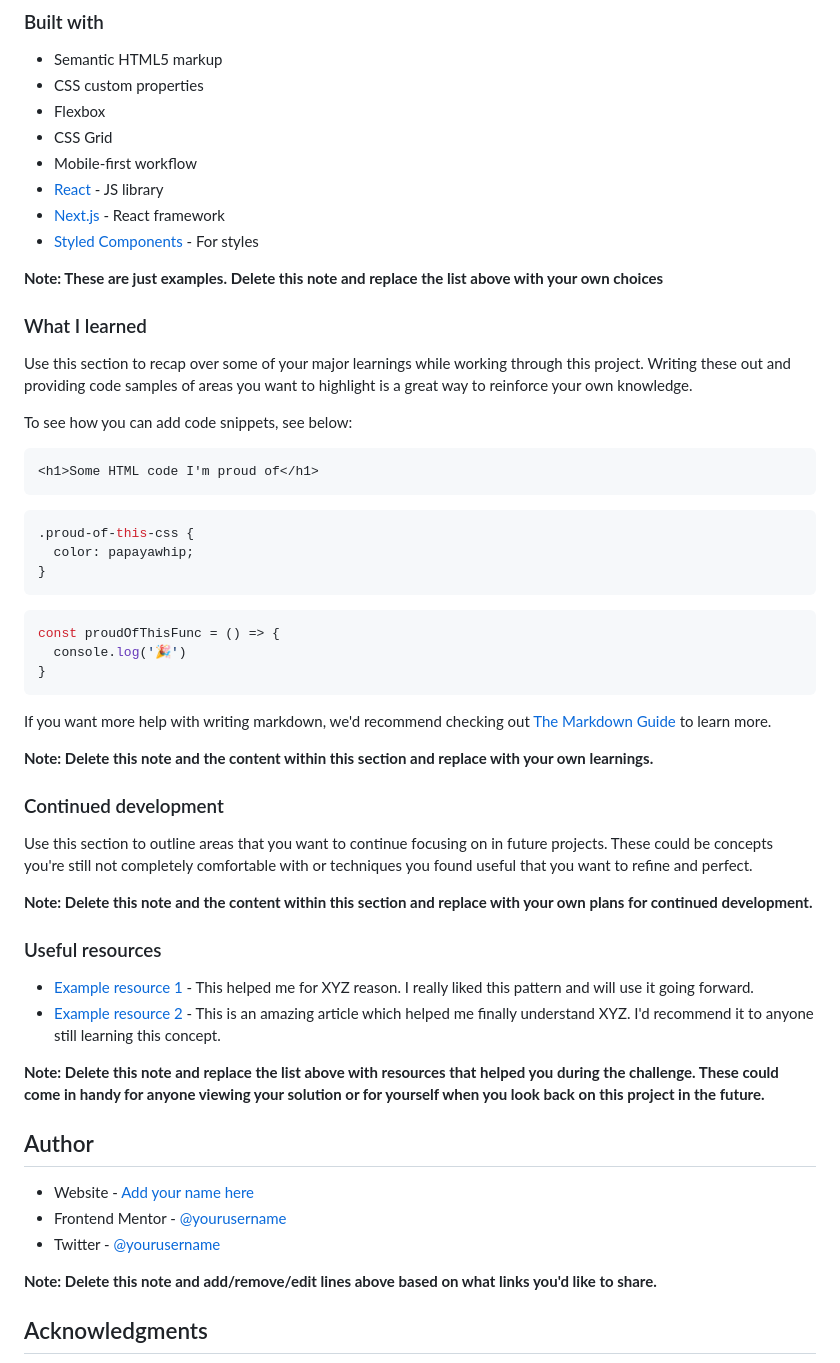
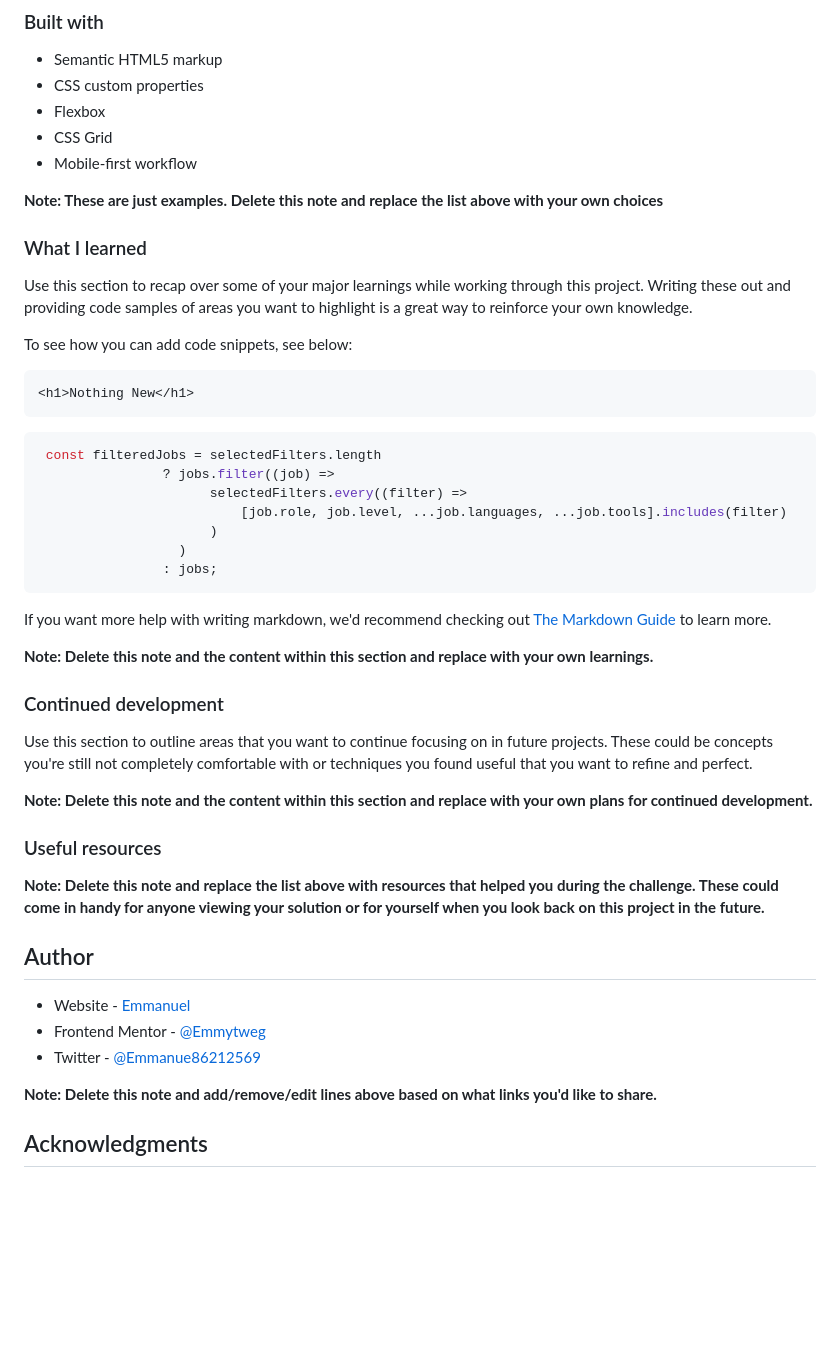
Before and after one commit to Emmytweg/job-listing, a Markdown page: README-template.md, the part around one of its changes. Rendered like a GitHub page; blank space fills up the shorter version.

````diff
--- a/README-template.md
+++ b/README-template.md
@@ -54,9 +55,7 @@ Then crop/optimize/edit your image however you like, add it to your project, and
 - Flexbox
 - CSS Grid
 - Mobile-first workflow
-- [React](https://reactjs.org/) - JS library
-- [Next.js](https://nextjs.org/) - React framework
-- [Styled Components](https://styled-components.com/) - For styles
+
 
 **Note: These are just examples. Delete this note and replace the list above with your own choices**
 
@@ -67,17 +66,17 @@ Use this section to recap over some of your major learnings while working throug
 To see how you can add code snippets, see below:
 
 ```html
-<h1>Some HTML code I'm proud of</h1>
+<h1>Nothing New</h1>
 ```
-```css
-.proud-of-this-css {
-  color: papayawhip;
-}
-```
+
 ```js
-const proudOfThisFunc = () => {
-  console.log('🎉')
-}
+ const filteredJobs = selectedFilters.length
+                ? jobs.filter((job) =>
+                      selectedFilters.every((filter) =>
+                          [job.role, job.level, ...job.languages, ...job.tools].includes(filter)
+                      )
+                  )
+                : jobs;
 ```
 
 If you want more help with writing markdown, we'd recommend checking out [The Markdown Guide](https://www.markdownguide.org/) to learn more.
@@ -92,16 +91,14 @@ Use this section to outline areas that you want to continue focusing on in futur
 
 ### Useful resources
 
-- [Example resource 1](https://www.example.com) - This helped me for XYZ reason. I really liked this pattern and will use it going forward.
-- [Example resource 2](https://www.example.com) - This is an amazing article which helped me finally understand XYZ. I'd recommend it to anyone still learning this concept.
 
 **Note: Delete this note and replace the list above with resources that helped you during the challenge. These could come in handy for anyone viewing your solution or for yourself when you look back on this project in the future.**
 
 ## Author
 
-- Website - [Add your name here](https://www.your-site.com)
-- Frontend Mentor - [@yourusername](https://www.frontendmentor.io/profile/yourusername)
-- Twitter - [@yourusername](https://www.twitter.com/yourusername)
+- Website - [Emmanuel](https://www.your-site.com)
+- Frontend Mentor - [@Emmytweg](https://www.frontendmentor.io/profile/Emmytweg)
+- Twitter - [@Emmanue86212569](https://x.com/Emmanue86212569)
 
 **Note: Delete this note and add/remove/edit lines above based on what links you'd like to share.**
 
````
Also changed, not shown: other parts of README-template.md (+3 -2 lines).
